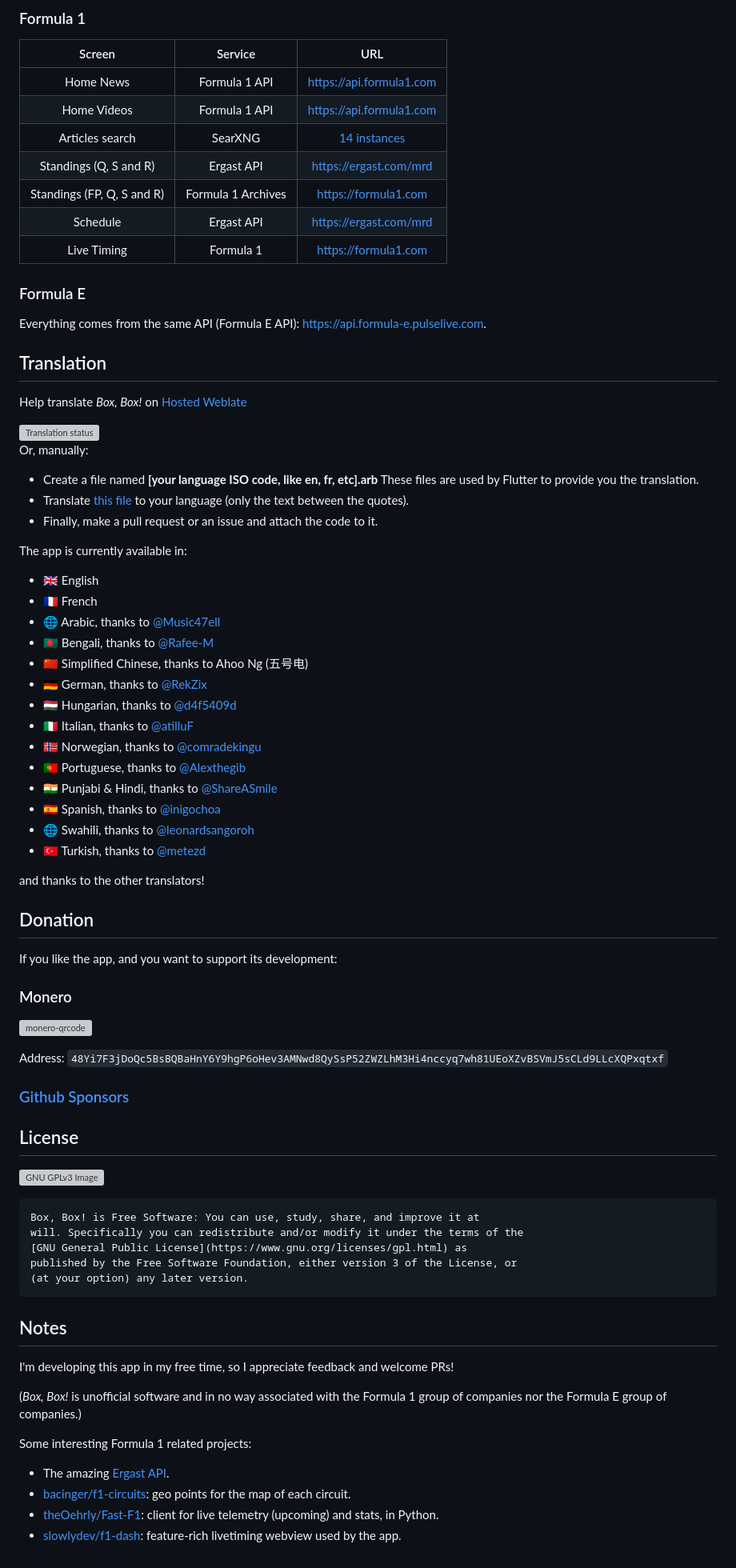
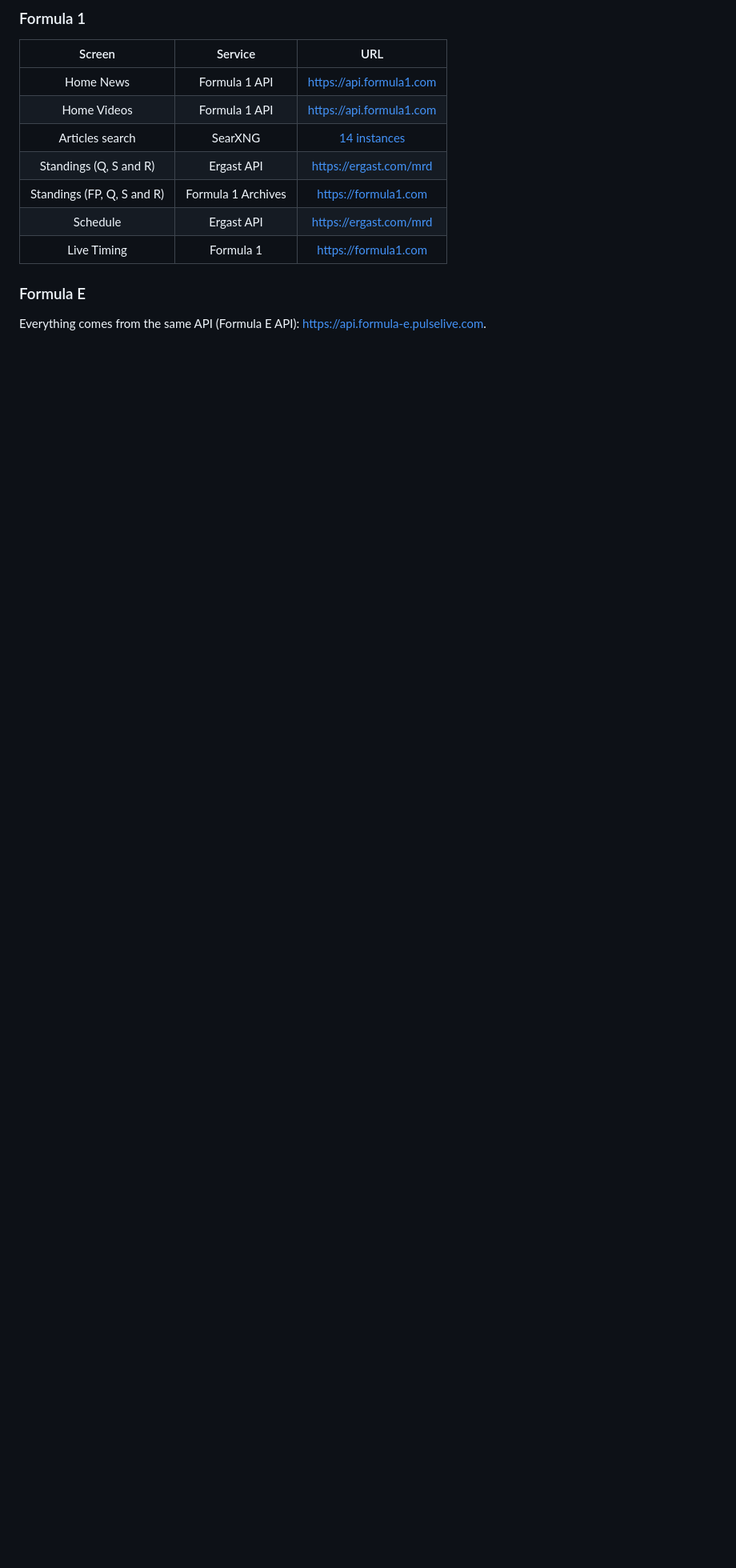
Before and after one commit to aryanpatel05/formula1-App, a Markdown page: readme.md, the part around one of its changes. Shown at 80% size. GitHub-like rendering; blank space fills up the shorter version; grey boxes are pictures that could not be loaded.

````diff
--- a/readme.md
+++ b/readme.md
@@ -74,72 +68,3 @@
 ### Formula E
 
 Everything comes from the same API (Formula E API): https://api.formula-e.pulselive.com.
-
-## Translation
-
-Help translate _Box, Box!_ on [Hosted Weblate](https://hosted.weblate.org/projects/box-box/)
-
-<a href="https://hosted.weblate.org/engage/box-box/">
-<img src="https://hosted.weblate.org/widgets/box-box/-/translations/multi-auto.svg" alt="Translation status" />
-</a>
-
-Or, manually:
-
-- Create a file named **[your language ISO code, like en, fr, etc].arb**
-  These files are used by Flutter to provide you the translation.
-- Translate [this file](lib/l10n/app_en.arb) to your language (only the text between the quotes).
-- Finally, make a pull request or an issue and attach the code to it.
-
-The app is currently available in:
-
-- 🇬🇧 English
-- 🇫🇷 French
-- 🌐 Arabic, thanks to [@Music47ell](https://github.com/Music47ell)
-- 🇧🇩 Bengali, thanks to [@Rafee-M](https://github.com/Rafee-M)
-- 🇨🇳 Simplified Chinese, thanks to Ahoo Ng (五号电)
-- 🇩🇪 German, thanks to [@RekZix](https://github.com/RekZix)
-- 🇭🇺 Hungarian, thanks to [@d4f5409d](https://github.com/d4f5409d)
-- 🇮🇹 Italian, thanks to [@atilluF](https://github.com/atilluF)
-- 🇳🇴 Norwegian, thanks to [@comradekingu](https://github.com/comradekingu)
-- 🇵🇹 Portuguese, thanks to [@Alexthegib](https://github.com/Alexthegib)
-- 🇮🇳 Punjabi & Hindi, thanks to [@ShareASmile](https://github.com/ShareASmile)
-- 🇪🇸 Spanish, thanks to [@inigochoa](https://github.com/inigochoa)
-- 🌐 Swahili, thanks to [@leonardsangoroh](https://github.com/leonardsangoroh)
-- 🇹🇷 Turkish, thanks to [@metezd](https://github.com/metezd)
-
-and thanks to the other translators!
-
-## Donation
-If you like the app, and you want to support its development:
-
-### Monero
-![monero-qrcode](https://github.com/BrightDV/BoxBox/assets/92821484/4e39d4d9-d68f-42f4-a135-30dae73ecbec)
-
-Address: `48Yi7F3jDoQc5BsBQBaHnY6Y9hgP6oHev3AMNwd8QySsP52ZWZLhM3Hi4nccyq7wh81UEoXZvBSVmJ5sCLd9LLcXQPxqtxf`
-
-### [Github Sponsors](https://github.com/sponsors/BrightDV)
-
-## License
-
-[![GNU GPLv3 Image](https://www.gnu.org/graphics/gplv3-127x51.png)](https://www.gnu.org/licenses/gpl-3.0.en.html)
-
-```
-Box, Box! is Free Software: You can use, study, share, and improve it at
-will. Specifically you can redistribute and/or modify it under the terms of the
-[GNU General Public License](https://www.gnu.org/licenses/gpl.html) as
-published by the Free Software Foundation, either version 3 of the License, or
-(at your option) any later version.
-```
-
-## Notes
-
-I'm developing this app in my free time, so I appreciate feedback and welcome PRs!
-
-(_Box, Box!_ is unofficial software and in no way associated with the Formula 1 group of companies nor the Formula E group of companies.)
-
-Some interesting Formula 1 related projects:
-
-- The amazing [Ergast API](https://ergast.com/mrd).
-- [bacinger/f1-circuits](https://github.com/bacinger/f1-circuits): geo points for the map of each circuit.
-- [theOehrly/Fast-F1](https://github.com/theOehrly/Fast-F1): client for live telemetry (upcoming) and stats, in Python.
-- [slowlydev/f1-dash](https://github.com/slowlydev/f1-dash): feature-rich livetiming webview used by the app.
````
Also changed, not shown: other parts of readme.md (+0 -6 lines).
